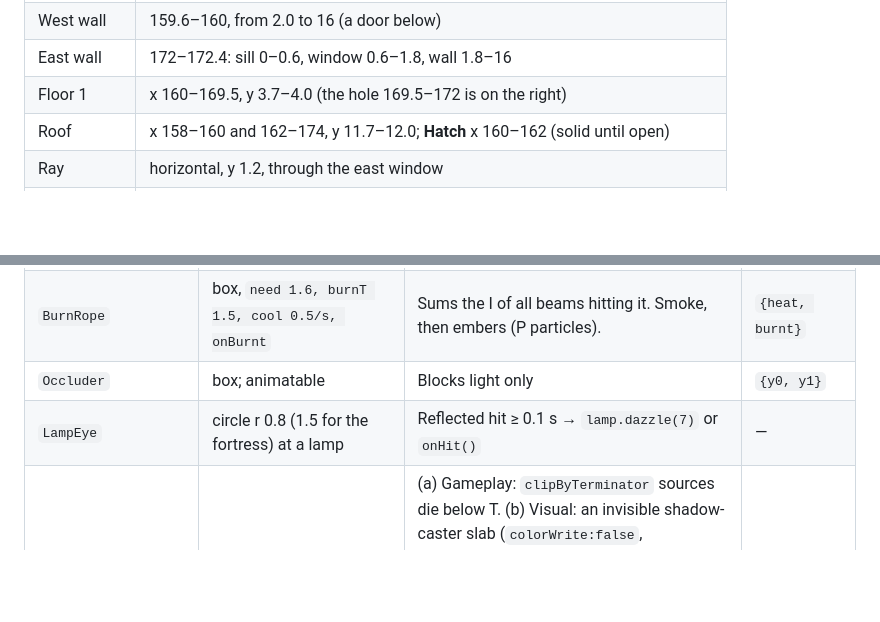
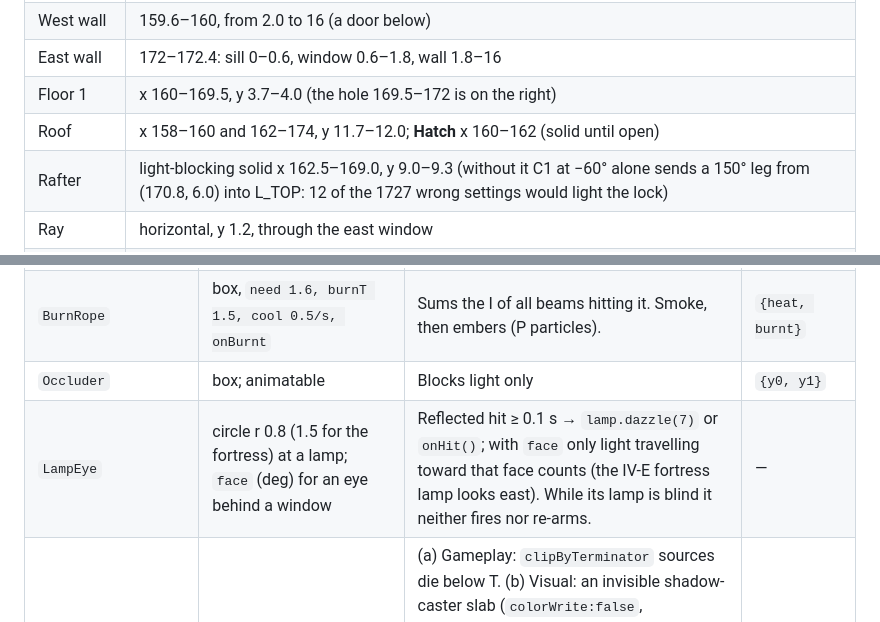
Before and after one commit to Dayire/test-10, a Markdown page: inside-medina/docs/FULL_GAME.md, 2 parts joined by grey strips. Drawn GitHub-style; blank space fills up the shorter version.

```diff
--- a/inside-medina/docs/FULL_GAME.md
+++ b/inside-medina/docs/FULL_GAME.md
@@ -606,6 +606,7 @@ Horizontal rays exist only above T. Each pool lantern and glow sprite goes out a
 | East wall | 172–172.4: sill 0–0.6, window 0.6–1.8, wall 1.8–16 |
 | Floor 1 | x 160–169.5, y 3.7–4.0 (the hole 169.5–172 is on the right) |
 | Roof | x 158–160 and 162–174, y 11.7–12.0; **Hatch** x 160–162 (solid until open) |
+| Rafter | light-blocking solid x 162.5–169.0, y 9.0–9.3 (without it C1 at −60° alone sends a 150° leg from (170.8, 6.0) into L_TOP: 12 of the 1727 wrong settings would light the lock) |
 | Ray | horizontal, y 1.2, through the east window |
 | Wheeled M | starts at x 166, α 0 (edge-on; the ray passes to the west wall) |
 | Kerb | 171.15–171.3 → M centre **170.8** |
@@ -684,7 +686,7 @@ Ladders and vines let light through.
 | `Sensor` (tripwire) | `from, to, lamp?, darkT 0.2, turret:true` | A BeamLamp-to-sensor line. Dark > 0.2 s → `alarm(occluder)`: horn, turret fixes, the slaved searchlight `fixate(occluder)`, dart after 1.05 s. A dart on the boy is `die('shot')`; on a guard, `stun(Infinity)`; on anything else it is harmless. Alarm clears 4 s after the line is restored. | `{alarm, t}` |
 | `BurnRope` | box, `need 1.6, burnT 1.5, cool 0.5/s, onBurnt` | Sums the I of all beams hitting it. Smoke, then embers (P particles). | `{heat, burnt}` |
 | `Occluder` | box; animatable | Blocks light only | `{y0, y1}` |
-| `LampEye` | circle r 0.8 (1.5 for the fortress) at a lamp | Reflected hit ≥ 0.1 s → `lamp.dazzle(7)` or `onHit()` | — |
+| `LampEye` | circle r 0.8 (1.5 for the fortress) at a lamp; `face` (deg) for an eye behind a window | Reflected hit ≥ 0.1 s → `lamp.dazzle(7)` or `onHit()`; with `face` only light travelling toward that face counts (the IV-E fortress lamp looks east). While its lamp is blind it neither fires nor re-arms. | — |
 | `Terminator` | `T(t or x)` | (a) Gameplay: `clipByTerminator` sources die below T. (b) Visual: an invisible shadow-caster slab (`colorWrite:false`, `castShadow:true`, 60 × 2 m in light space). Every frame it is placed along −sunDir at 0.4 × the sun shadow camera's distance from the camera focus, top at T + D·tan(sun elevation). Its shadow line on the facades sits at T. Zero shader cost. | `{T}` |
 | `SunClock` | `duration, T0, rate, onExpire` | Drives Terminator T over time and the LookDirector time blend; `assist` +50 % duration | `{t, running}` |
 | `Crank` | handle (x, y), mirror, `dir` | Interactable. Player state `crank`. | via the mirror |
```
Also changed, not shown: other parts of inside-medina/docs/FULL_GAME.md (+8 -7 lines).
